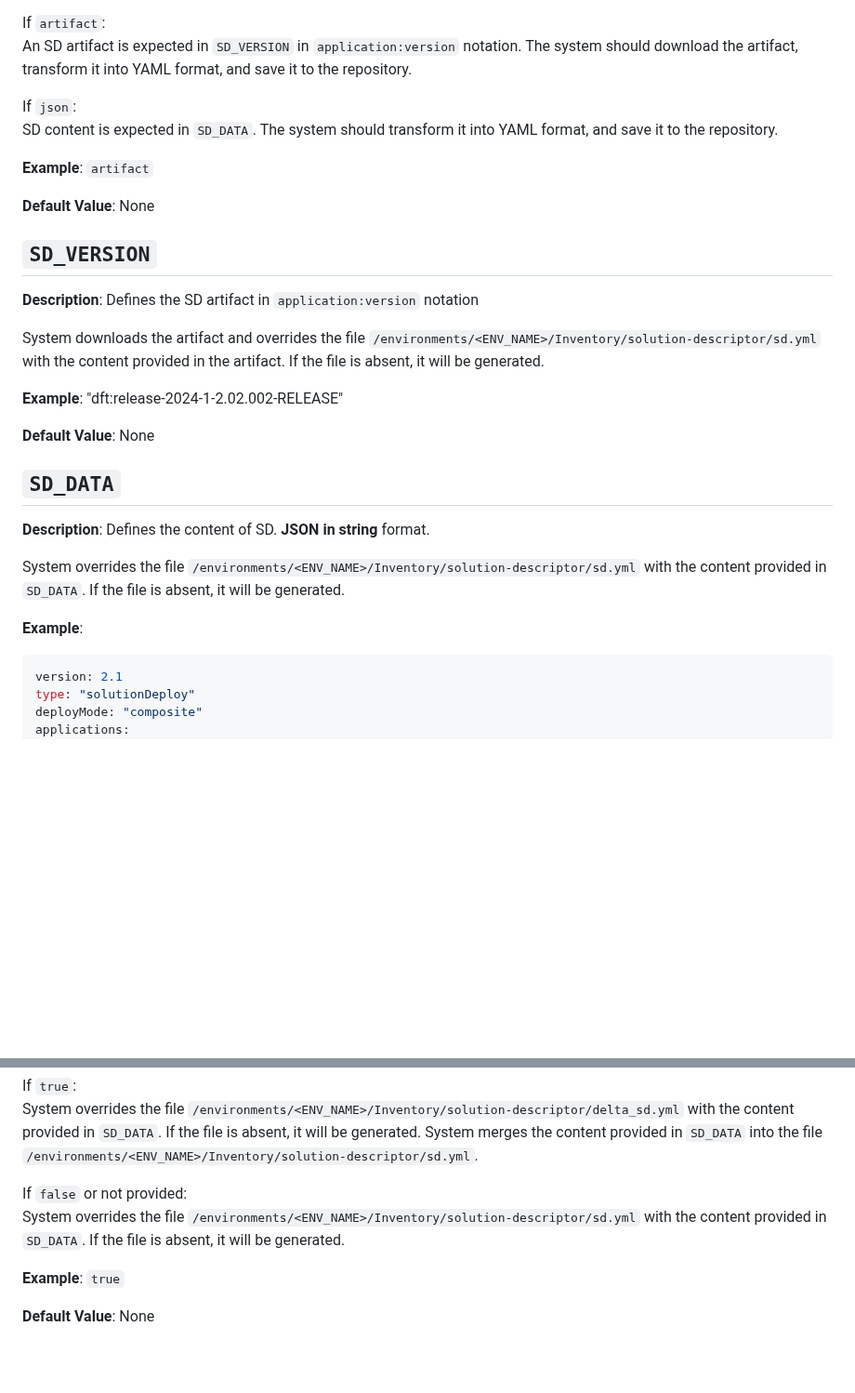
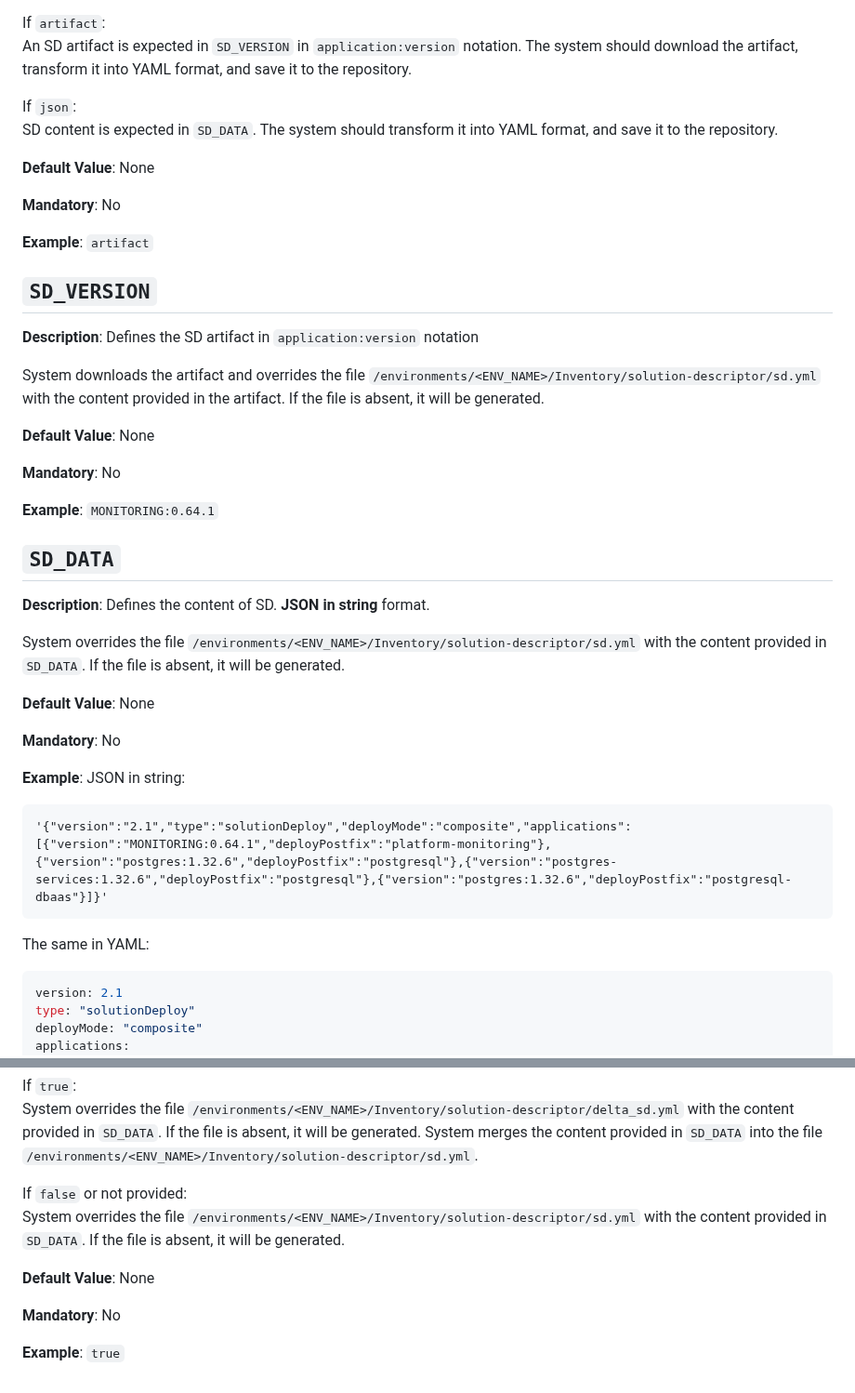
Before and after one commit to tesmarishy/qubership-envgene, a Markdown page: docs/instance-pipeline-parameters.md, 2 parts joined by grey strips. Shown at 93% size. Rendered like a GitHub page; blank space fills up the shorter version.

````diff
--- a/docs/instance-pipeline-parameters.md
+++ b/docs/instance-pipeline-parameters.md
@@ -188,9 +246,11 @@ If `artifact`:
 If `json`:
   SD content is expected in `SD_DATA`. The system should transform it into YAML format, and save it to the repository.
 
+**Default Value**: None
+
+**Mandatory**: No
+
 **Example**: `artifact`
-
-**Default Value**: None
 
 ## `SD_VERSION`
 
@@ -198,9 +258,11 @@ If `json`:
 
 System downloads the artifact and overrides the file `/environments/<ENV_NAME>/Inventory/solution-descriptor/sd.yml` with the content provided in the artifact. If the file is absent, it will be generated.
 
-**Example**: "dft:release-2024-1-2.02.002-RELEASE"
+**Default Value**: None
 
-**Default Value**: None
+**Mandatory**: No
+
+**Example**: `MONITORING:0.64.1`
 
 ## `SD_DATA`
 
@@ -208,7 +270,18 @@ System downloads the artifact and overrides the file `/environments/<ENV_NAME>/I
 
 System overrides the file `/environments/<ENV_NAME>/Inventory/solution-descriptor/sd.yml` with the content provided in `SD_DATA`. If the file is absent, it will be generated.
 
+**Default Value**: None
+
+**Mandatory**: No
+
 **Example**:
+JSON in string:
+
+```text
+'{"version":"2.1","type":"solutionDeploy","deployMode":"composite","applications":[{"version":"MONITORING:0.64.1","deployPostfix":"platform-monitoring"},{"version":"postgres:1.32.6","deployPostfix":"postgresql"},{"version":"postgres-services:1.32.6","deployPostfix":"postgresql"},{"version":"postgres:1.32.6","deployPostfix":"postgresql-dbaas"}]}'
+```
+
+The same in YAML:
 
 ```yaml
 version: 2.1
@@ -238,6 +309,8 @@ If `true`:
 If `false` or not provided:
   System overrides the file `/environments/<ENV_NAME>/Inventory/solution-descriptor/sd.yml` with the content provided in `SD_DATA`. If the file is absent, it will be generated.
 
+**Default Value**: None
+
+**Mandatory**: No
+
 **Example**: `true`
-
-**Default Value**: None
````
Also changed, not shown: other parts of docs/instance-pipeline-parameters.md (+68 -12 lines).
